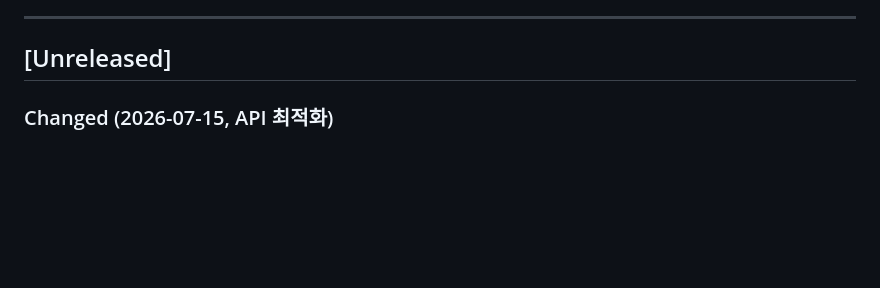
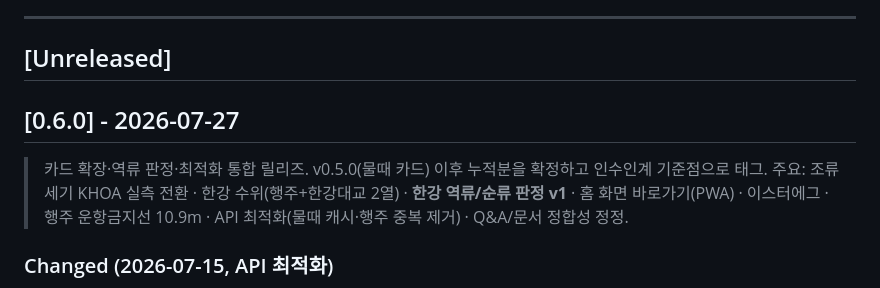
Before and after one commit to OGISD/HanGangBUS, a Markdown page: CHANGELOG.md, the part around the change. Drawn GitHub-style; blank space fills up the shorter version.

```diff
--- a/CHANGELOG.md
+++ b/CHANGELOG.md
@@ -5,6 +5,12 @@
 ---
 
 ## [Unreleased]
+
+## [0.6.0] - 2026-07-27
+
+> 카드 확장·역류 판정·최적화 통합 릴리즈. v0.5.0(물때 카드) 이후 누적분을 확정하고 인수인계 기준점으로 태그.
+> 주요: 조류세기 KHOA 실측 전환 · 한강 수위(행주+한강대교 2열) · **한강 역류/순류 판정 v1** · 홈 화면 바로가기(PWA) ·
+> 이스터에그 · 행주 운항금지선 10.9m · API 최적화(물때 캐시·행주 중복 제거) · Q&A/문서 정합성 정정.
 
 ### Changed (2026-07-15, API 최적화)
 - **물때(고저조) 하루 1번만 조회·캐시**: `fetchTide`가 매 새로고침(10분)마다 같은 하루치 예보를 재요청하던 낭비를
```
Also changed, not shown: AI_HANDOFF.md (+1 -1 lines), RULES.md (+5 -3 lines).
